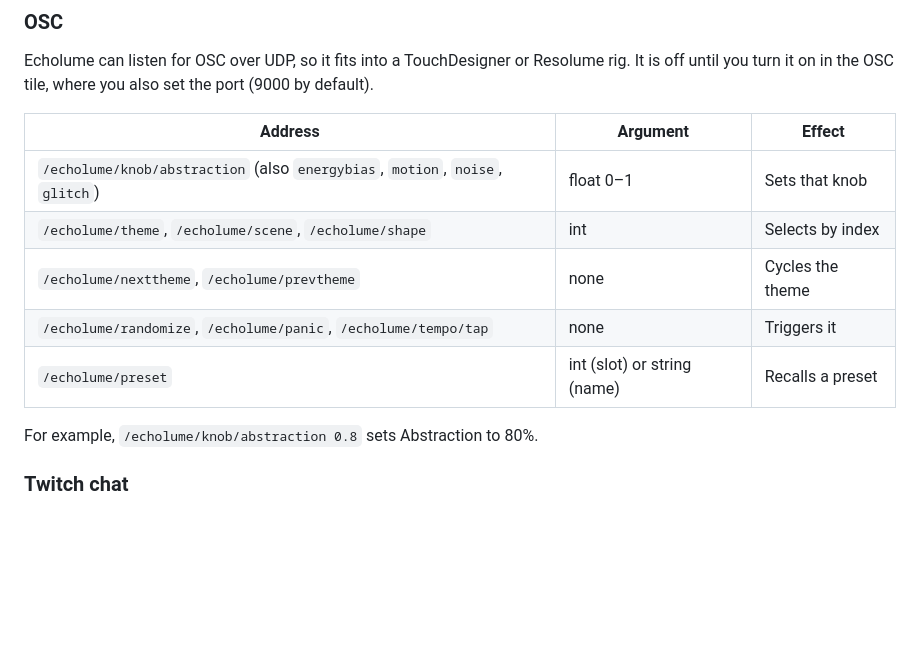
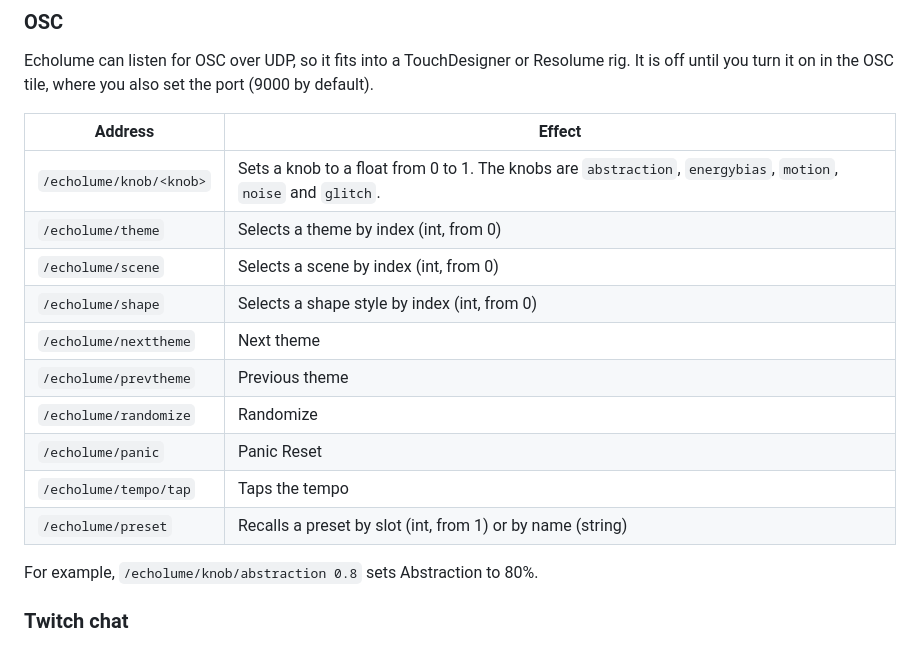
Before and after one commit to JarlLyng/echolume, a Markdown page: README.md, the part around the change. Rendered like a GitHub page; blank space fills up the shorter version.

Commit message:
docs: OSC table in two columns so it fits a phone (#221)
Co-Authored-By: Claude Opus 5.5 <noreply@anthropic.com>

```diff
--- a/README.md
+++ b/README.md
@@ -56,13 +56,18 @@ MIDI Learn works with any class-compliant MIDI controller. In the MIDI tile, tur
 
 Echolume can listen for OSC over UDP, so it fits into a TouchDesigner or Resolume rig. It is off until you turn it on in the OSC tile, where you also set the port (9000 by default).
 
-| Address | Argument | Effect |
-|---------|----------|--------|
-| `/echolume/knob/abstraction` (also `energybias`, `motion`, `noise`, `glitch`) | float 0–1 | Sets that knob |
-| `/echolume/theme`, `/echolume/scene`, `/echolume/shape` | int | Selects by index |
-| `/echolume/nexttheme`, `/echolume/prevtheme` | none | Cycles the theme |
-| `/echolume/randomize`, `/echolume/panic`, `/echolume/tempo/tap` | none | Triggers it |
-| `/echolume/preset` | int (slot) or string (name) | Recalls a preset |
+| Address | Effect |
+|---------|--------|
+| `/echolume/knob/<knob>` | Sets a knob to a float from 0 to 1. The knobs are `abstraction`, `energybias`, `motion`, `noise` and `glitch`. |
+| `/echolume/theme` | Selects a theme by index (int, from 0) |
+| `/echolume/scene` | Selects a scene by index (int, from 0) |
+| `/echolume/shape` | Selects a shape style by index (int, from 0) |
+| `/echolume/nexttheme` | Next theme |
+| `/echolume/prevtheme` | Previous theme |
+| `/echolume/randomize` | Randomize |
+| `/echolume/panic` | Panic Reset |
+| `/echolume/tempo/tap` | Taps the tempo |
+| `/echolume/preset` | Recalls a preset by slot (int, from 1) or by name (string) |
 
 For example, `/echolume/knob/abstraction 0.8` sets Abstraction to 80%.
 
```
